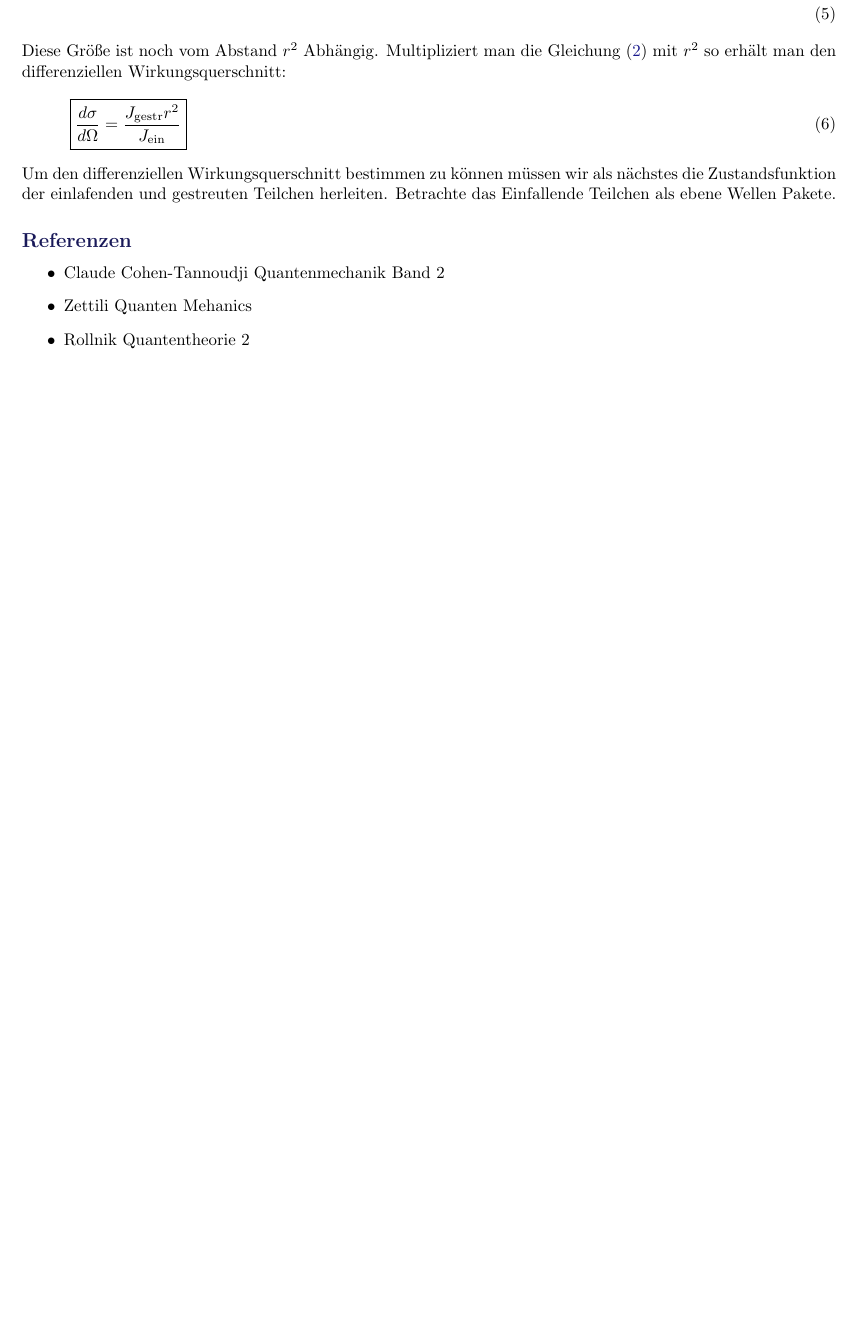
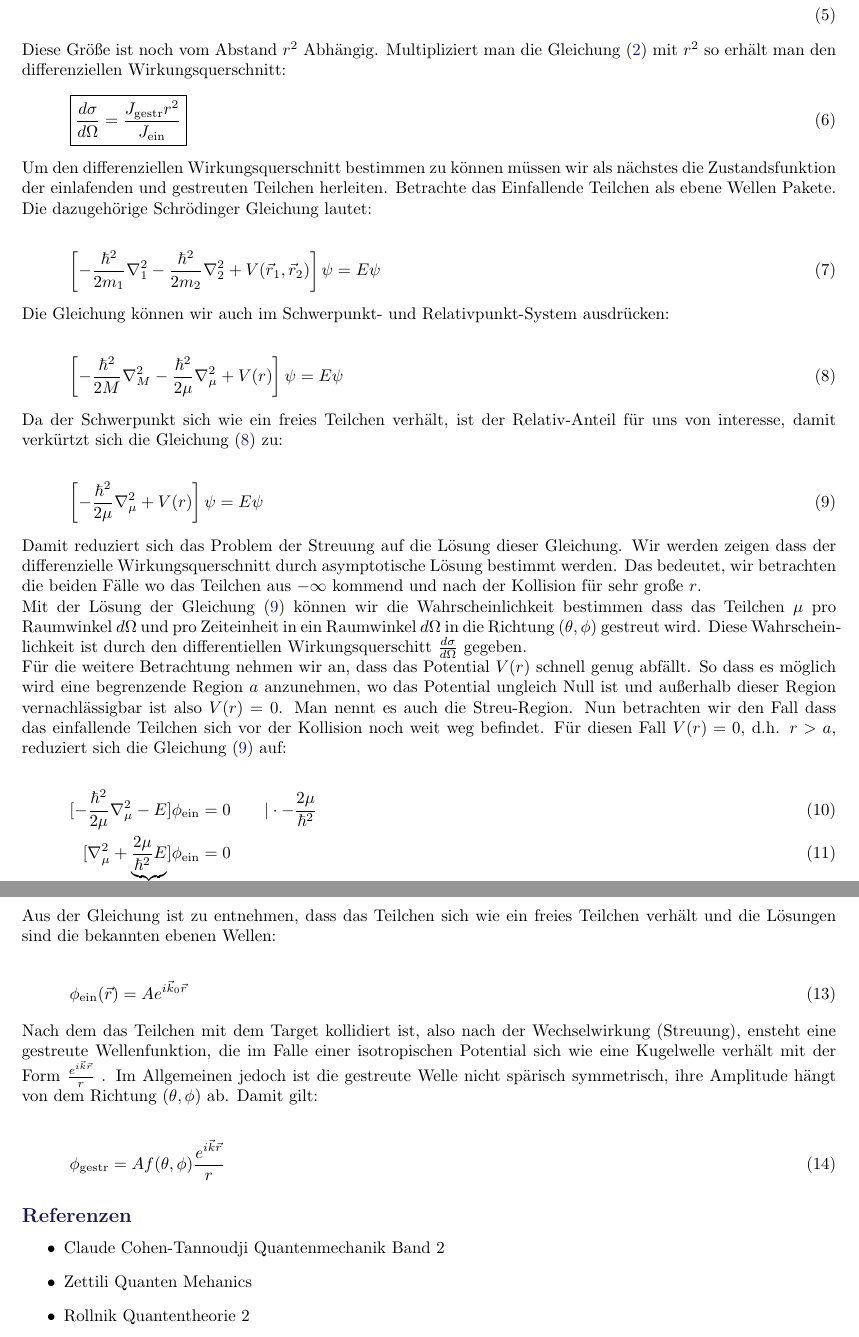
Before and after one commit to wernwa/theo-fragen, a LaTeX document (qm/streuung.tex): part of the page before the commit and two parts of pages 1 and 2 of 2 after it, the two joined at a grey line, cut so that both start at the same text, the shorter picture padded with empty space. Compiled offline with pdfLaTeX.

Commit message:
streuung

```diff
--- a/qm/streuung.tex
+++ b/qm/streuung.tex
@@ -32,9 +32,55 @@ Diese Größe ist noch vom Abstand \(r^2\) Abhängig. Multipliziert man die Glei
   \boxed{ \frac{d\sigma}{d\Omega} = \frac{ J_{\text{gestr}}r^2 }{J_{\text{ein}}} }
 \end{equation}
 
-Um den differenziellen Wirkungsquerschnitt bestimmen zu können müssen wir als nächstes die Zustandsfunktion der einlafenden und  gestreuten Teilchen herleiten. Betrachte das Einfallende Teilchen als ebene Wellen Pakete.
+Um den differenziellen Wirkungsquerschnitt bestimmen zu können müssen wir als nächstes die Zustandsfunktion der einlafenden und  gestreuten Teilchen herleiten. Betrachte das Einfallende Teilchen als ebene Wellen Pakete. Die dazugehörige Schrödinger Gleichung lautet:
+
+\begin{equation}
+  \label{eq:4}
+  \left[ - \frac{\hbar^2}{2m_1}\nabla_1^2 - \frac{\hbar^2}{2m_2}\nabla_2^2 +   V(\vec r_1,\vec r_2)\right]\psi = E\psi
+\end{equation}
+
+Die Gleichung können wir auch im Schwerpunkt- und Relativpunkt-System ausdrücken:
+
+\begin{equation}
+  \label{eq:5}
+  \left[ - \frac{\hbar^2}{2M}\nabla_M^2 - \frac{\hbar^2}{2\mu}\nabla_\mu^2 +   V(r)\right]\psi = E\psi
+\end{equation}
+
+Da der Schwerpunkt sich wie ein freies Teilchen verhält, ist der Relativ-Anteil für uns von interesse, damit verkürtzt sich die Gleichung (\ref{eq:5}) zu:
+
+\begin{equation}
+  \label{eq:6}
+  \left[- \frac{\hbar^2}{2\mu}\nabla_\mu^2 +   V(r)\right]\psi = E\psi
+\end{equation}
 
 
+Damit reduziert sich das Problem der Streuung auf die Lösung dieser Gleichung. Wir werden zeigen dass der differenzielle Wirkungsquerschnitt durch asymptotische Lösung bestimmt werden. Das bedeutet, wir betrachten die beiden Fälle wo das Teilchen aus \(-\infty\) kommend und nach der Kollision für sehr große \(r\).
+
+
+Mit der Lösung der Gleichung (\ref{eq:6}) können wir die Wahrscheinlichkeit bestimmen  dass das Teilchen \(\mu\)  pro Raumwinkel \(d\Omega\) und pro Zeiteinheit in ein Raumwinkel \(d\Omega\) in die Richtung \((\theta,\phi)\) gestreut wird. Diese Wahrscheinlichkeit ist durch den differentiellen Wirkungsquerschitt \(\frac{d\sigma}{d\Omega}\) gegeben.
+
+Für die weitere Betrachtung nehmen wir an, dass das Potential \(V(r)\) schnell genug abfällt. So dass es möglich wird eine begrenzende Region \(a\) anzunehmen, wo das Potential ungleich Null ist und außerhalb dieser Region vernachlässigbar ist also \(V(r)=0\). Man nennt es auch die Streu-Region. Nun betrachten wir den Fall dass das einfallende Teilchen sich vor der Kollision noch weit weg befindet. Für diesen Fall \(V(r)=0\), d.h. \(r > a \), reduziert sich die Gleichung (\ref{eq:6}) auf:
+
+\begin{align}
+  \label{eq:7}
+  [ -\frac{\hbar^2}{2\mu}\nabla_\mu^2 - E] \phi_{\text{ein}} &= 0 \qquad |\cdot -\frac{2\mu}{\hbar^2} \\
+  [ \nabla_\mu^2 +\underbrace{\frac{2\mu}{\hbar^2}  E}_{k_0^2} ] \phi_{\text{ein}} &= 0 \\
+  [ \nabla_\mu^2 +k_0^2 ] \phi_{\text{ein}} &= 0
+\end{align}
+
+Aus der Gleichung ist zu entnehmen, dass das Teilchen sich wie ein freies Teilchen verhält und die Lösungen sind die bekannten ebenen Wellen:
+
+\begin{equation}
+  \label{eq:8}
+  \phi_{\text{ein}}(\vec r) = A e^{i\vec k_{0}\vec r}
+\end{equation}
+
+Nach dem das Teilchen mit dem Target kollidiert ist, also nach der Wechselwirkung (Streuung), ensteht eine gestreute Wellenfunktion, die im Falle einer isotropischen Potential sich wie eine Kugelwelle verhält mit der Form \(\frac{e^{i\vec k\vec r}}{r}\) . Im Allgemeinen jedoch ist die gestreute Welle nicht spärisch symmetrisch, ihre Amplitude hängt von dem Richtung \((\theta,\phi)\) ab. Damit gilt:
+
+\begin{equation}
+  \label{eq:9}
+  \phi_{\text{gestr}} = A f(\theta,\phi)\frac{e^{i\vec k\vec r}}{r}
+\end{equation}
 
 
 \subsection*{Referenzen}
```
Also changed, not shown: qm/streuung.pdf.
